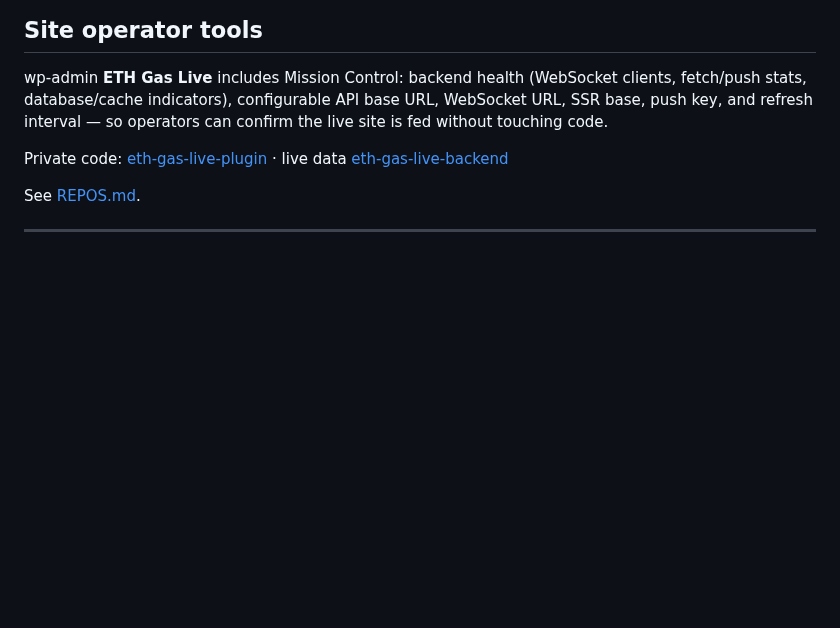
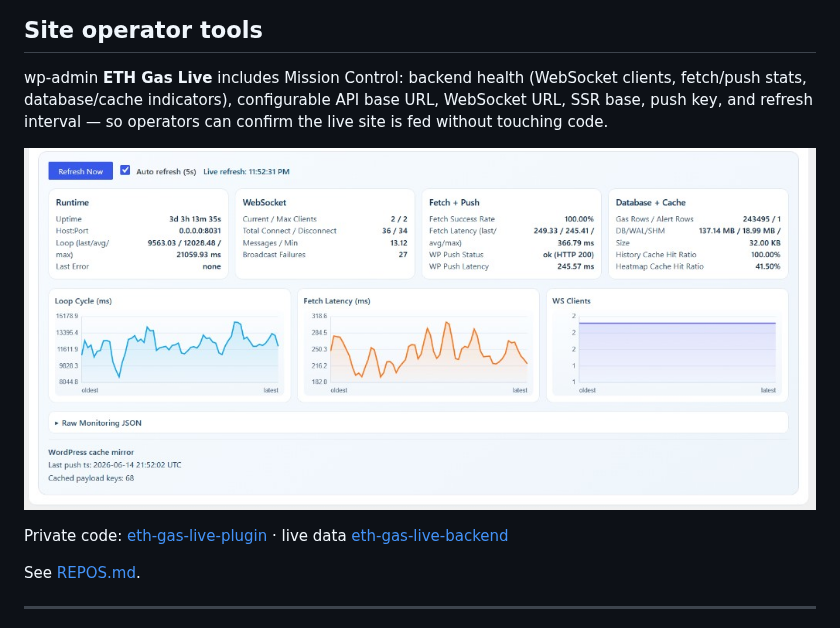
Before and after one commit to logicencoder/eth-gas-live-plugin-overview, a Markdown page: README.md, the part around the change. GitHub-like rendering; pictures changed too: assets/mission-control.png (added); blank space fills up the shorter version.

Commit message:
docs: add Mission Control screenshot

```diff
--- a/README.md
+++ b/README.md
@@ -91,6 +91,8 @@ Shortcode **`[eth_gas_dashboard]`** drops the same dashboard shell into any Word
 
 wp-admin **ETH Gas Live** includes Mission Control: backend health (WebSocket clients, fetch/push stats, database/cache indicators), configurable API base URL, WebSocket URL, SSR base, push key, and refresh interval — so operators can confirm the live site is fed without touching code.
 
+![Mission Control — runtime, WebSocket, fetch/push, and database health](assets/mission-control.png)
+
 Private code: [eth-gas-live-plugin](https://github.com/logicencoder/eth-gas-live-plugin) · live data [eth-gas-live-backend](https://github.com/logicencoder/eth-gas-live-backend)
 
 See [REPOS.md](REPOS.md).
```
